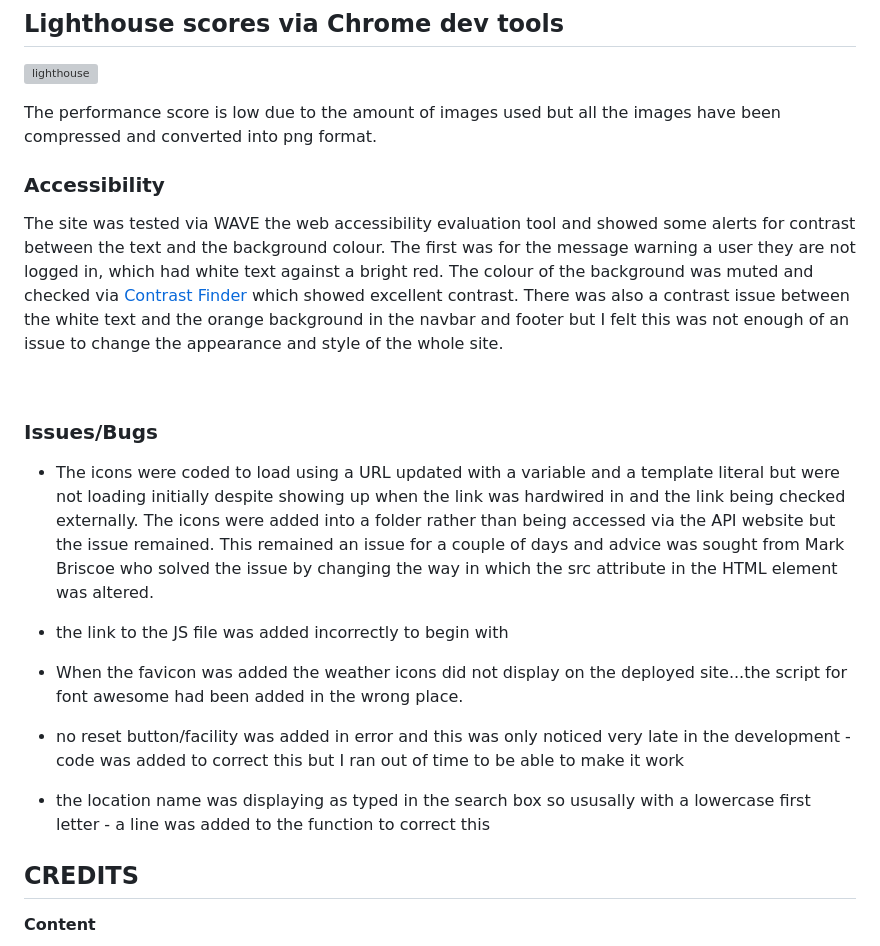
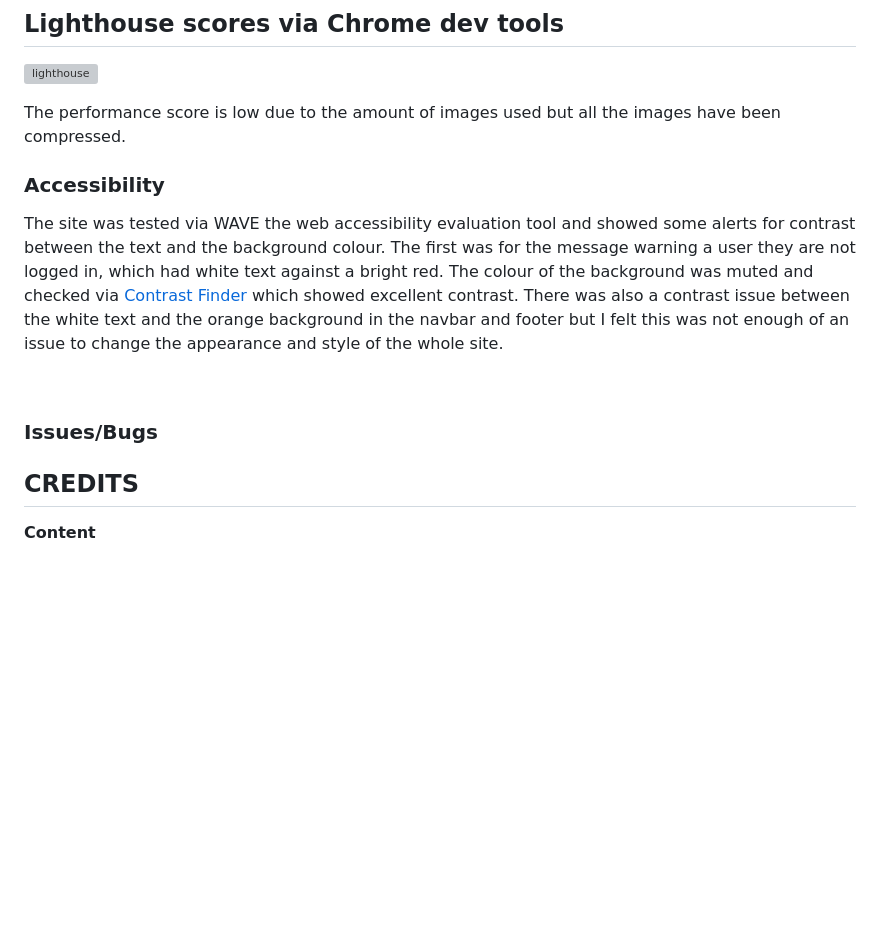
Before and after one commit to Code-Institute-Submissions/nature-blog, a Markdown page: README.md, the part around the change. Drawn GitHub-style; blank space fills up the shorter version; grey boxes are pictures that could not be loaded.

```diff
--- a/README.md
+++ b/README.md
@@ -347,7 +347,7 @@ Initial errors were thrown up involving line length of comments and spacing but
 ## Lighthouse scores via Chrome dev tools
 ![lighthouse](https://github.com/user-attachments/assets/ad97e67e-3d28-4c94-a847-d2c011aeac67)
 
-The performance score is low due to the amount of images used but all the images have been compressed and converted into png format.
+The performance score is low due to the amount of images used but all the images have been compressed.
 
 
 
@@ -363,16 +363,7 @@ There was also a contrast issue between the white text and the orange background
 
 ### Issues/Bugs
 
- - The icons were coded to load using a URL updated with a variable and a template literal but were not loading initially despite showing up when the link was hardwired in and the link being checked externally. The icons were added into a folder rather than being accessed via the API website but the issue remained.
- This remained an issue for a couple of days and advice was sought from Mark Briscoe who solved the issue by changing the way in which the src attribute in the HTML element was altered.
 
-  - the link to the JS file was added incorrectly to begin with
-
-  - When the favicon was added the weather icons did not display on the deployed site...the script for font awesome had been added in the wrong place.
-
-  - no reset button/facility was added in error and this was only noticed very late in the development - code was added to correct this but I ran out of time to be able to make it work
-
-  - the location name was displaying as typed in the search box so ususally with a lowercase first letter - a line was added to the function to correct this
 
 
 
```
